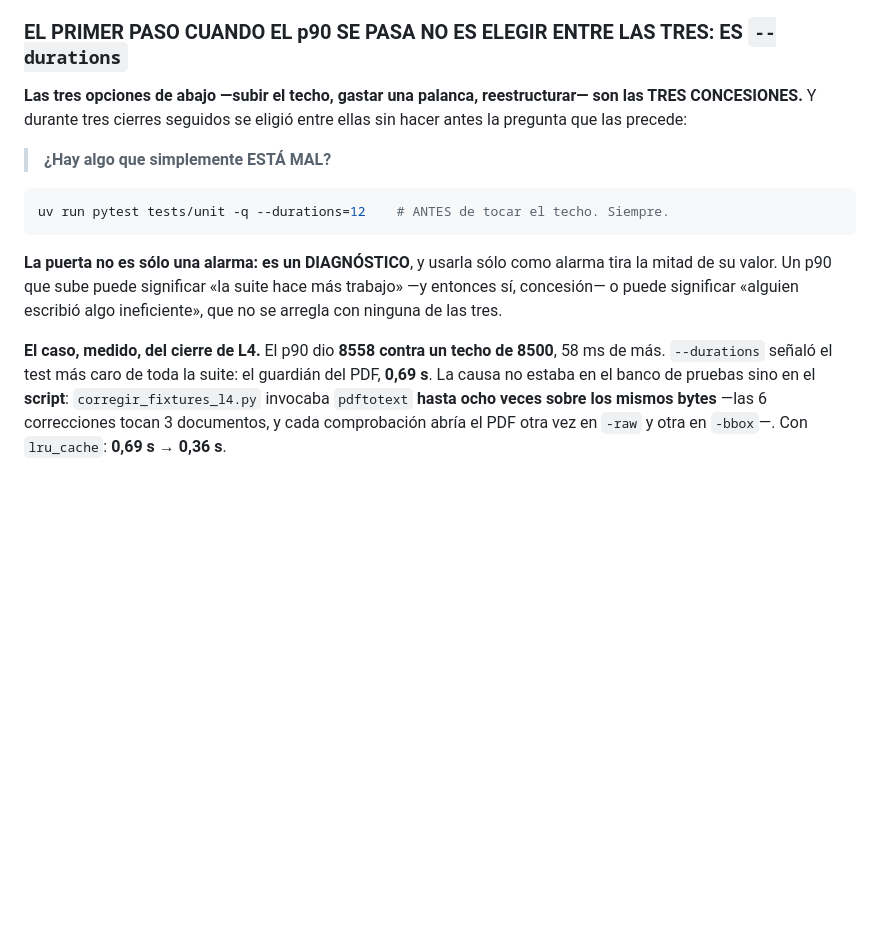
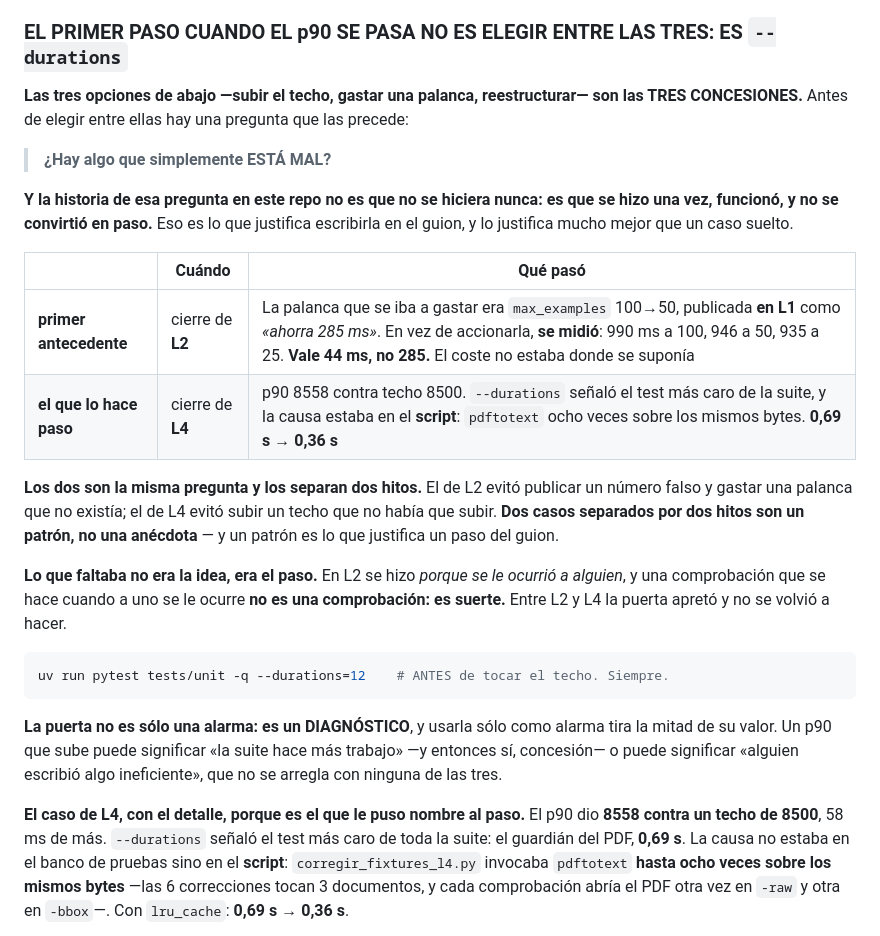
Before and after one commit to marcosmatalab/docbench-es, a Markdown page: docs/adr/0022-el-techo-de-la-puerta.md, the part around the change. Rendered like a GitHub page; blank space fills up the shorter version.

Commit message:
No era que no preguntara: era que no era un paso. Y hay antecedente, de L2
Escribi «durante tres cierres se eligio entre ellas sin hacer antes la pregunta». Es
casi exacto y la version exacta refuerza mas, asi que se corrige con las dos fechas
comprobables: RESULTS.md dice «CORREGIDO al cerrar L2», y la cifra falsa venia
publicada de L1.

EL PRIMER ANTECEDENTE ES DEL CIERRE DE L2. La palanca que se iba a gastar era
max_examples 100->50, publicada en L1 como «ahorra 285 ms». En vez de accionarla se
MIDIO: 990 ms a 100, 946 a 50, 935 a 25. Vale 44 ms, no 285 — el coste no estaba
donde se suponia. Eso era --durations sin llamarlo asi, y evito publicar un numero
falso Y gastar una palanca que no existia.

EL DE HOY ES EL QUE LO CONVIERTE EN PASO. p90 8558 contra 8500, --durations senala el
test mas caro, la causa esta en el script —pdftotext ocho veces sobre los mismos
bytes—, 0,69 s -> 0,36 s, p90 8006.

DOS CASOS SEPARADOS POR DOS HITOS SON UN PATRON, no una anecdota, y un patron
justifica un paso del guion mucho mejor que un caso suelto. Lo que faltaba no era la
idea: era el paso. En L2 se hizo porque se le ocurrio a alguien, y UNA COMPROBACION
QUE SE HACE CUANDO A UNO SE LE OCURRE NO ES UNA COMPROBACION, ES SUERTE. Entre L2 y
L4 la puerta apreto y no se volvio a hacer.

Co-Authored-By: Claude Opus 5 <noreply@anthropic.com>

````diff
--- a/docs/adr/0022-el-techo-de-la-puerta.md
+++ b/docs/adr/0022-el-techo-de-la-puerta.md
@@ -228,10 +228,27 @@ pasado de 3,2 s a **4,52 s** (n=3, medido al cerrar L3), y a ese ritmo llega a l
 ### EL PRIMER PASO CUANDO EL p90 SE PASA NO ES ELEGIR ENTRE LAS TRES: ES `--durations`
 
 **Las tres opciones de abajo —subir el techo, gastar una palanca, reestructurar— son
-las TRES CONCESIONES.** Y durante tres cierres seguidos se eligió entre ellas sin
-hacer antes la pregunta que las precede:
+las TRES CONCESIONES.** Antes de elegir entre ellas hay una pregunta que las precede:
 
 > **¿Hay algo que simplemente ESTÁ MAL?**
+
+**Y la historia de esa pregunta en este repo no es que no se hiciera nunca: es que se
+hizo una vez, funcionó, y no se convirtió en paso.** Eso es lo que justifica
+escribirla en el guion, y lo justifica mucho mejor que un caso suelto.
+
+| | Cuándo | Qué pasó |
+|---|---|---|
+| **primer antecedente** | cierre de **L2** | La palanca que se iba a gastar era `max_examples` 100→50, publicada **en L1** como *«ahorra 285 ms»*. En vez de accionarla, **se midió**: 990 ms a 100, 946 a 50, 935 a 25. **Vale 44 ms, no 285.** El coste no estaba donde se suponía |
+| **el que lo hace paso** | cierre de **L4** | p90 8558 contra techo 8500. `--durations` señaló el test más caro de la suite, y la causa estaba en el **script**: `pdftotext` ocho veces sobre los mismos bytes. **0,69 s → 0,36 s** |
+
+**Los dos son la misma pregunta y los separan dos hitos.** El de L2 evitó publicar
+un número falso y gastar una palanca que no existía; el de L4 evitó subir un techo
+que no había que subir. **Dos casos separados por dos hitos son un patrón, no una
+anécdota** — y un patrón es lo que justifica un paso del guion.
+
+**Lo que faltaba no era la idea, era el paso.** En L2 se hizo *porque se le ocurrió a
+alguien*, y una comprobación que se hace cuando a uno se le ocurre **no es una
+comprobación: es suerte.** Entre L2 y L4 la puerta apretó y no se volvió a hacer.
 
 ```bash
 uv run pytest tests/unit -q --durations=12    # ANTES de tocar el techo. Siempre.
@@ -242,8 +259,8 @@ tira la mitad de su valor. Un p90 que sube puede significar «la suite hace más
 trabajo» —y entonces sí, concesión— o puede significar «alguien escribió algo
 ineficiente», que no se arregla con ninguna de las tres.
 
-**El caso, medido, del cierre de L4.** El p90 dio **8558 contra un techo de 8500**,
-58 ms de más. `--durations` señaló el test más caro de toda la suite: el guardián del
+**El caso de L4, con el detalle, porque es el que le puso nombre al paso.** El p90
+dio **8558 contra un techo de 8500**, 58 ms de más. `--durations` señaló el test más caro de toda la suite: el guardián del
 PDF, **0,69 s**. La causa no estaba en el banco de pruebas sino en el **script**:
 `corregir_fixtures_l4.py` invocaba `pdftotext` **hasta ocho veces sobre los mismos
 bytes** —las 6 correcciones tocan 3 documentos, y cada comprobación abría el PDF otra
````
Also changed, not shown: 1 other file.
